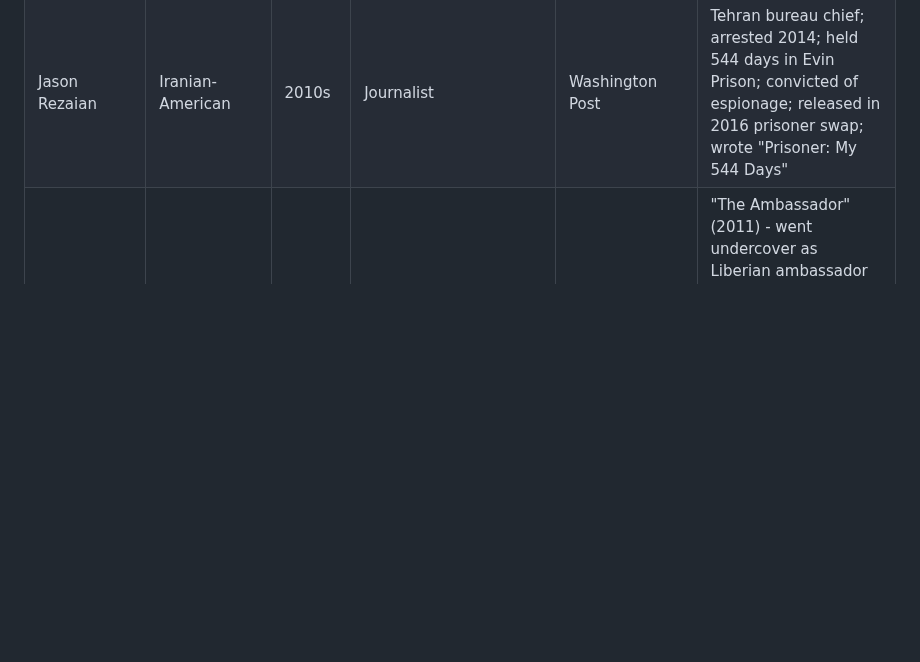
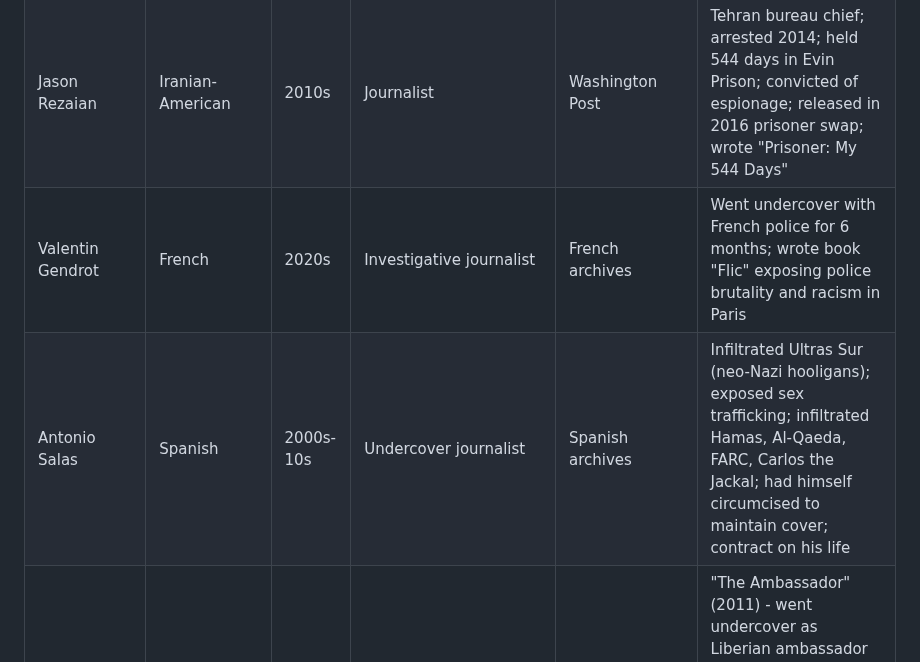
Before and after one commit to Thompson420/gonzo-journalism, a Markdown page: NEON_ARCHIVE_PROTOCOL.md, the part around the change. Drawn GitHub-style; blank space fills up the shorter version.

Commit message:
Add Valentin Gendrot, Antonio Salas - European gonzo

```diff
--- a/NEON_ARCHIVE_PROTOCOL.md
+++ b/NEON_ARCHIVE_PROTOCOL.md
@@ -60,6 +60,8 @@
 | Ghaith Abdul-Ahad | Iraqi | 2000s-20s | Journalist/Photographer | International archives | Born Baghdad; deserted Saddam's army; lived underground 6 years; covered Iraq, Afghanistan, Libya, Syria; imprisoned by Taliban 5 days; detained by Libyan Army; won Martha Gellhorn Prize, Orwell Prize |
 | Theo Padnos | American | 2010s | Journalist/Author | International archives | Kidnapped in Syria 2012; held 2 years by al-Nusra Front; tortured; wrote "Undercover Muslim", "Blindfold"; documentary "Theo Who Lived" |
 | Jason Rezaian | Iranian-American | 2010s | Journalist | Washington Post | Tehran bureau chief; arrested 2014; held 544 days in Evin Prison; convicted of espionage; released in 2016 prisoner swap; wrote "Prisoner: My 544 Days" |
+| Valentin Gendrot | French | 2020s | Investigative journalist | French archives | Went undercover with French police for 6 months; wrote book "Flic" exposing police brutality and racism in Paris |
+| Antonio Salas | Spanish | 2000s-10s | Undercover journalist | Spanish archives | Infiltrated Ultras Sur (neo-Nazi hooligans); exposed sex trafficking; infiltrated Hamas, Al-Qaeda, FARC, Carlos the Jackal; had himself circumcised to maintain cover; contract on his life |
 | Mads Brügger | Danish | 2010s | Gonzo journalist/Director | Danish archives | "The Ambassador" (2011) - went undercover as Liberian ambassador to expose blood diamonds in CAR; "Cold Case Hammarskjöld" (2019) - investigated UN Sec-Gen death, linked to South African white supremacist organization; Sundance winner |
 | Eugène Marais | South African | 1920s-30s | Nature writer | South African archives | Early gonzo pioneer; lived immersed in nature for "The Soul of the White Ant" |
 | Arthur Maimane | South African | 1950s | Novelist/Journalist | Drum Magazine archives | Exposed Sophiatown street life through tavern observations |
```
